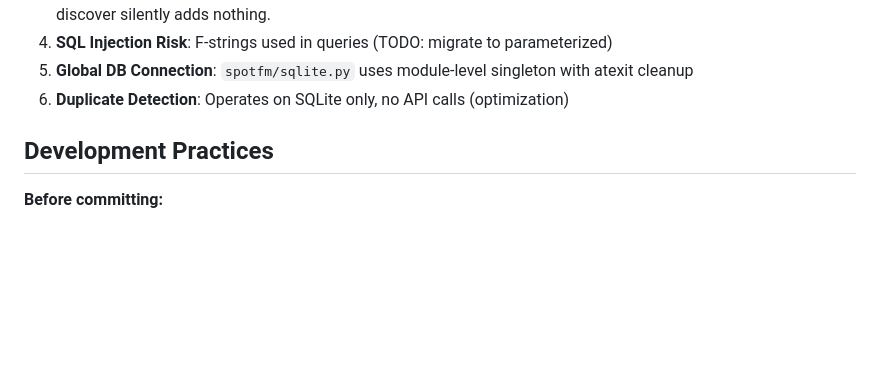
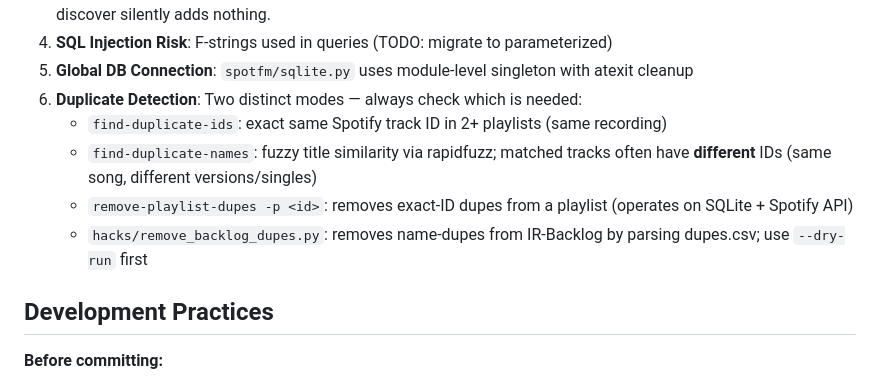
Before and after one commit to jmlrt/spotfm, a Markdown page: CLAUDE.md, the part around the change. GitHub-like rendering; blank space fills up the shorter version.

Commit message:
docs: expand duplicate detection note in CLAUDE.md
Document the distinction between find-duplicate-ids (exact track ID)
and find-duplicate-names (fuzzy title, different IDs), and reference
the new remove-playlist-dupes command and backlog cleanup script.

Co-Authored-By: Claude Sonnet 4.6 <noreply@anthropic.com>

```diff
--- a/CLAUDE.md
+++ b/CLAUDE.md
@@ -75,7 +75,11 @@ A Python library and CLI tool for Spotify and Last.FM API interaction. Focuses o
 3. **`sync_to_db` in discover context** — `Track.get_tracks()` and `Playlist.get_tracks()` default to `sync_to_db=True`. Any caller that needs to check "is this track new before writing it?" **must pass `sync_to_db=False`** (e.g. `discover_from_playlists`). Forgetting this causes all tracks to appear pre-existing and discover silently adds nothing.
 4. **SQL Injection Risk**: F-strings used in queries (TODO: migrate to parameterized)
 5. **Global DB Connection**: `spotfm/sqlite.py` uses module-level singleton with atexit cleanup
-6. **Duplicate Detection**: Operates on SQLite only, no API calls (optimization)
+6. **Duplicate Detection**: Two distinct modes — always check which is needed:
+   - `find-duplicate-ids`: exact same Spotify track ID in 2+ playlists (same recording)
+   - `find-duplicate-names`: fuzzy title similarity via rapidfuzz; matched tracks often have **different** IDs (same song, different versions/singles)
+   - `remove-playlist-dupes -p <id>`: removes exact-ID dupes from a playlist (operates on SQLite + Spotify API)
+   - `hacks/remove_backlog_dupes.py`: removes name-dupes from IR-Backlog by parsing dupes.csv; use `--dry-run` first
 
 ## Development Practices
 
```
